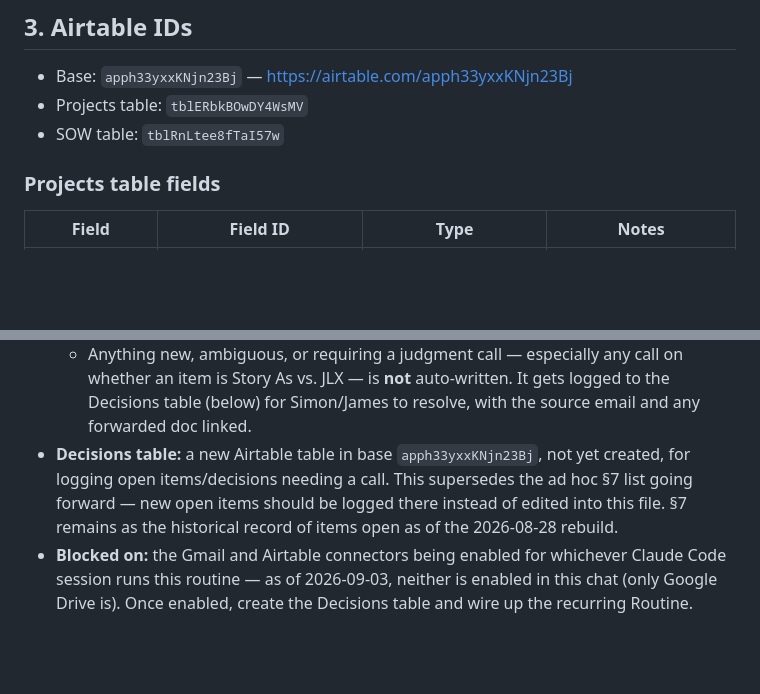
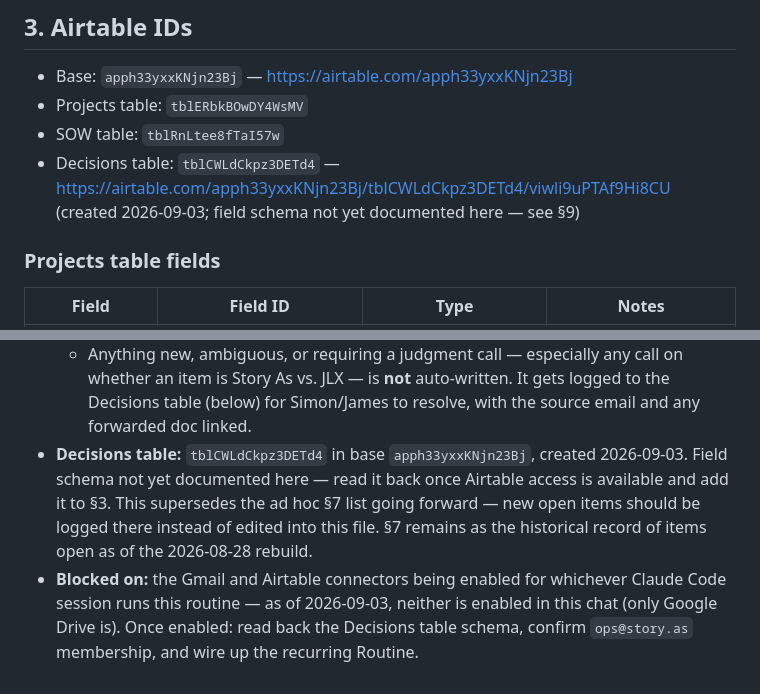
Before and after one commit to storyasaservice/projectsdatabase, a Markdown page: CLAUDE.md, 2 parts joined by grey strips. GitHub-like rendering; blank space fills up the shorter version.

Commit message:
Record Decisions table ID
James created the Decisions table (tblCWLdCkpz3DETd4) in Airtable.
Schema still needs to be read back into §3 once Airtable access is
available in a session.

Co-Authored-By: Claude Sonnet 5 <noreply@anthropic.com>
Claude-Session: https://claude.ai/code/session_019k3hJf7T4Wogw22EP7U8kX

```diff
--- a/CLAUDE.md
+++ b/CLAUDE.md
@@ -51,6 +51,8 @@ Two linked tables, one base.
 - Base: `apph33yxxKNjn23Bj` — https://airtable.com/apph33yxxKNjn23Bj
 - Projects table: `tblERbkBOwDY4WsMV`
 - SOW table: `tblRnLtee8fTaI57w`
+- Decisions table: `tblCWLdCkpz3DETd4` — https://airtable.com/apph33yxxKNjn23Bj/tblCWLdCkpz3DETd4/viwli9uPTAf9Hi8CU
+  (created 2026-09-03; field schema not yet documented here — see §9)
 
 ### Projects table fields
 
@@ -192,12 +194,14 @@ prefer over-logging to silently dropping something forwarded.
     call on whether an item is Story As vs. JLX — is **not** auto-written.
     It gets logged to the Decisions table (below) for Simon/James to
     resolve, with the source email and any forwarded doc linked.
-- **Decisions table:** a new Airtable table in base `apph33yxxKNjn23Bj`,
-  not yet created, for logging open items/decisions needing a call. This
-  supersedes the ad hoc §7 list going forward — new open items should be
-  logged there instead of edited into this file. §7 remains as the
-  historical record of items open as of the 2026-08-28 rebuild.
+- **Decisions table:** `tblCWLdCkpz3DETd4` in base `apph33yxxKNjn23Bj`,
+  created 2026-09-03. Field schema not yet documented here — read it back
+  once Airtable access is available and add it to §3. This supersedes the
+  ad hoc §7 list going forward — new open items should be logged there
+  instead of edited into this file. §7 remains as the historical record
+  of items open as of the 2026-08-28 rebuild.
 - **Blocked on:** the Gmail and Airtable connectors being enabled for
   whichever Claude Code session runs this routine — as of 2026-09-03,
-  neither is enabled in this chat (only Google Drive is). Once enabled,
-  create the Decisions table and wire up the recurring Routine.
+  neither is enabled in this chat (only Google Drive is). Once enabled:
+  read back the Decisions table schema, confirm `ops@story.as` membership,
+  and wire up the recurring Routine.
```
